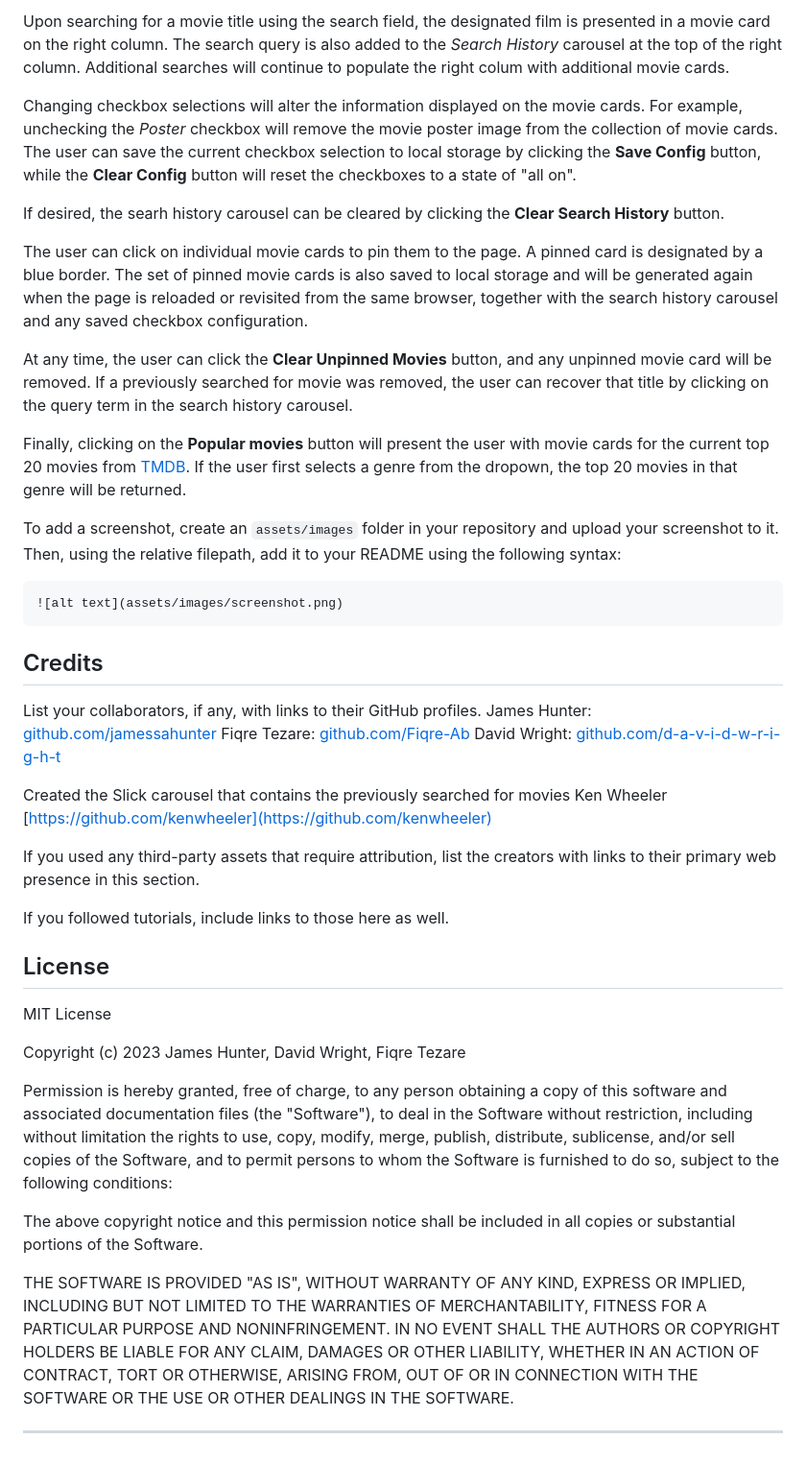
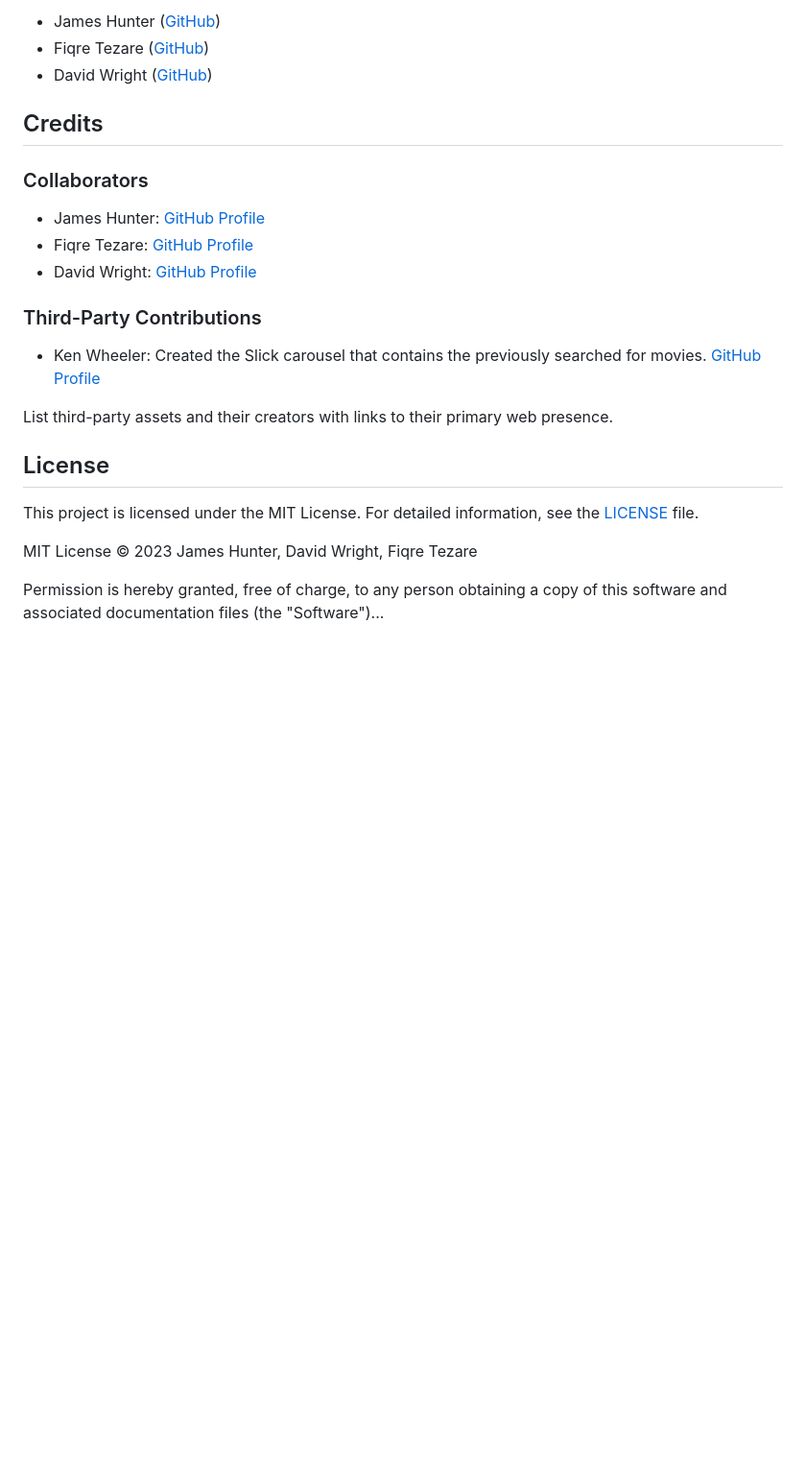
Before and after one commit to jamessahunter/project-1, a Markdown page: README.md, the part around the change printed below. Shown: that part at 96% size. GitHub-like rendering; blank space fills up the shorter version.

````diff
--- a/README.md
+++ b/README.md
@@ -95,56 +122,25 @@ On page load, the user is presented in the left column with a search input field
-Upon searching for a movie title using the search field, the designated film is presented in a movie card on the right column. The search query is also added to the *Search History* carousel at the top of the right column. Additional searches will continue to populate the right colum with additional movie cards.
-
-Changing checkbox selections will alter the information displayed on the movie cards. For example, unchecking the *Poster* checkbox will remove the movie poster image from the collection of movie cards. The user can save the current checkbox selection to local storage by clicking the **Save Config** button, while the **Clear Config** button will reset the checkboxes to a state of "all on".
-
-If desired, the searh history carousel can be cleared by clicking the **Clear Search History** button.
-
-The user can click on individual movie cards to pin them to the page. A pinned card is designated by a blue border. The set of pinned movie cards is also saved to local storage and will be generated again when the page is reloaded or revisited from the same browser, together with the search history carousel and any saved checkbox configuration.
-
-At any time, the user can click the **Clear Unpinned Movies** button, and any unpinned movie card will be removed. If a previously searched for movie was removed, the user can recover that title by clicking on the query term in the search history carousel.
-
-Finally, clicking on the **Popular movies** button will present the user with movie cards for the current top 20 movies from [TMDB](https://www.themoviedb.org/?language=en-US). If the user first selects a genre from the dropown, the top 20 movies in that genre will be returned.
-
-
-
-
-To add a screenshot, create an `assets/images` folder in your repository and upload your screenshot to it. Then, using the relative filepath, add it to your README using the following syntax:
-
-```md
-![alt text](assets/images/screenshot.png)
-```
-
+- James Hunter ([GitHub](https://github.com/jamessahunter))
+- Fiqre Tezare ([GitHub](https://github.com/Fiqre-Ab))
+- David Wright ([GitHub](https://github.com/d-a-v-i-d-w-r-i-g-h-t))
 
 ## Credits
 
+### Collaborators
 
+- James Hunter: [GitHub Profile](https://github.com/jamessahunter)
+- Fiqre Tezare: [GitHub Profile](https://github.com/Fiqre-Ab)
+- David Wright: [GitHub Profile](https://github.com/d-a-v-i-d-w-r-i-g-h-t)
 
+### Third-Party Contributions
 
+- Ken Wheeler: Created the Slick carousel that contains the previously searched for movies. [GitHub Profile](https://github.com/kenwheeler)
 
-
-List your collaborators, if any, with links to their GitHub profiles.
-James Hunter: [github.com/jamessahunter](https://github.com/jamessahunter)
-Fiqre Tezare: [github.com/Fiqre-Ab](https://github.com/Fiqre-Ab)
-David Wright: [github.com/d-a-v-i-d-w-r-i-g-h-t](https://github.com/d-a-v-i-d-w-r-i-g-h-t)
-
-Created the Slick carousel that contains the previously searched for movies
-Ken Wheeler [https://github.com/kenwheeler](https://github.com/kenwheeler)
-
-
-If you used any third-party assets that require attribution, list the creators with links to their primary web presence in this section.
-
-If you followed tutorials, include links to those here as well.
-
+List third-party assets and their creators with links to their primary web presence.
 
 ## License
 
-MIT License
+This project is licensed under the MIT License. For detailed information, see the [LICENSE](LICENSE) file.
 
-Copyright (c) 2023 James Hunter, David Wright, Fiqre Tezare
+MIT License © 2023 James Hunter, David Wright, Fiqre Tezare
 
-Permission is hereby granted, free of charge, to any person obtaining a copy of this software and associated documentation files (the "Software"), to deal in the Software without restriction, including without limitation the rights to use, copy, modify, merge, publish, distribute, sublicense, and/or sell copies of the Software, and to permit persons to whom the Software is furnished to do so, subject to the following conditions:
-
-The above copyright notice and this permission notice shall be included in all copies or substantial portions of the Software.
-
-THE SOFTWARE IS PROVIDED "AS IS", WITHOUT WARRANTY OF ANY KIND, EXPRESS OR IMPLIED, INCLUDING BUT NOT LIMITED TO THE WARRANTIES OF MERCHANTABILITY, FITNESS FOR A PARTICULAR PURPOSE AND NONINFRINGEMENT. IN NO EVENT SHALL THE AUTHORS OR COPYRIGHT HOLDERS BE LIABLE FOR ANY CLAIM, DAMAGES OR OTHER LIABILITY, WHETHER IN AN ACTION OF CONTRACT, TORT OR OTHERWISE, ARISING FROM, OUT OF OR IN CONNECTION WITH THE SOFTWARE OR THE USE OR OTHER DEALINGS IN THE SOFTWARE.
-
----
+Permission is hereby granted, free of charge, to any person obtaining a copy of this software and associated documentation files (the "Software")...
````
Also changed, not shown: other parts of README.md (+80 -53 lines), assets/images/Screenshot 2023-10-16 191043.png (added), assets/images/Screenshot 2023-10-16 191538.png (added).
